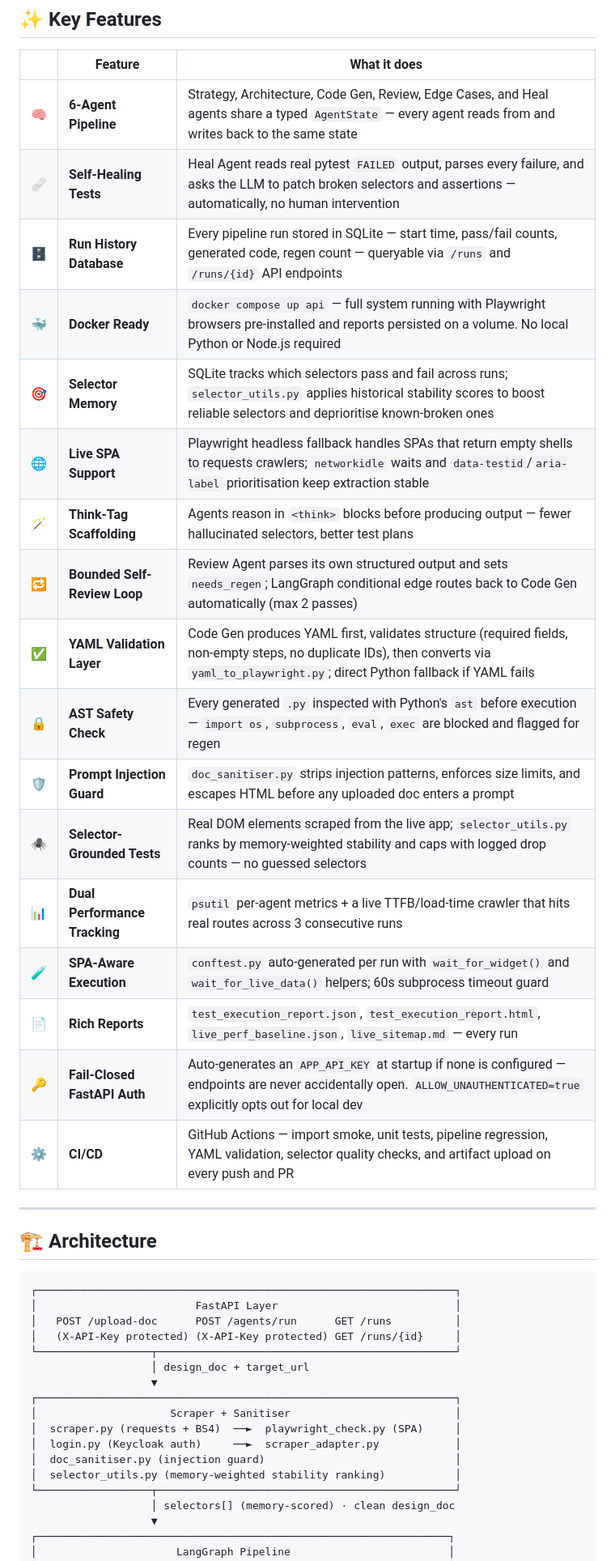
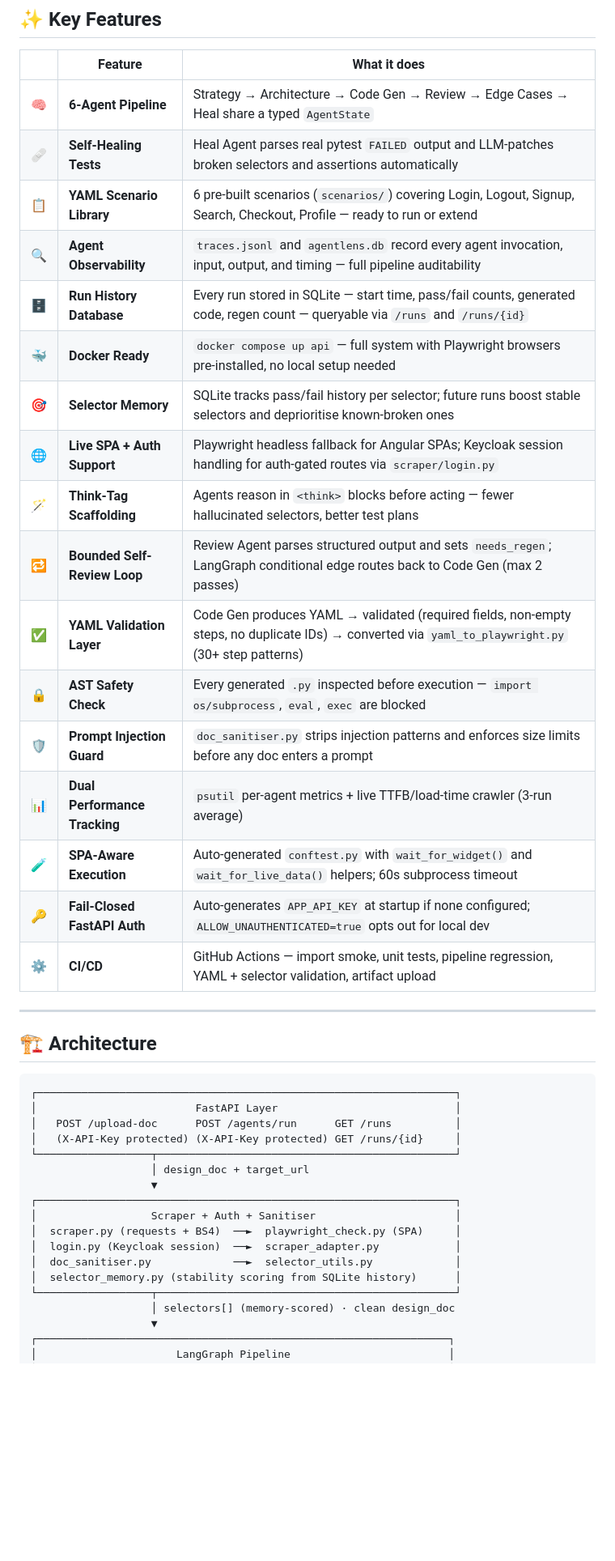
Before and after one commit to Rohith-kanamarlapudi/playwright-ai-automation, a Markdown page: README.md, the part around one of its changes. Shown at 81% size. Rendered like a GitHub page; blank space fills up the shorter version.

```diff
--- a/README.md
+++ b/README.md
@@ -83,23 +83,23 @@ Rather than betting everything on one fragile LLM call, the work is split across
 
 | | Feature | What it does |
 |---|---|---|
-| 🧠 | **6-Agent Pipeline** | Strategy, Architecture, Code Gen, Review, Edge Cases, and Heal agents share a typed `AgentState` — every agent reads from and writes back to the same state |
-| 🩹 | **Self-Healing Tests** | Heal Agent reads real pytest `FAILED` output, parses every failure, and asks the LLM to patch broken selectors and assertions — automatically, no human intervention |
-| 🗄️ | **Run History Database** | Every pipeline run stored in SQLite — start time, pass/fail counts, generated code, regen count — queryable via `/runs` and `/runs/{id}` API endpoints |
-| 🐳 | **Docker Ready** | `docker compose up api` — full system running with Playwright browsers pre-installed and reports persisted on a volume. No local Python or Node.js required |
-| 🎯 | **Selector Memory** | SQLite tracks which selectors pass and fail across runs; `selector_utils.py` applies historical stability scores to boost reliable selectors and deprioritise known-broken ones |
-| 🌐 | **Live SPA Support** | Playwright headless fallback handles SPAs that return empty shells to requests crawlers; `networkidle` waits and `data-testid`/`aria-label` prioritisation keep extraction stable |
-| 🪄 | **Think-Tag Scaffolding** | Agents reason in `<think>` blocks before producing output — fewer hallucinated selectors, better test plans |
-| 🔁 | **Bounded Self-Review Loop** | Review Agent parses its own structured output and sets `needs_regen`; LangGraph conditional edge routes back to Code Gen automatically (max 2 passes) |
-| ✅ | **YAML Validation Layer** | Code Gen produces YAML first, validates structure (required fields, non-empty steps, no duplicate IDs), then converts via `yaml_to_playwright.py`; direct Python fallback if YAML fails |
-| 🔒 | **AST Safety Check** | Every generated `.py` inspected with Python's `ast` before execution — `import os`, `subprocess`, `eval`, `exec` are blocked and flagged for regen |
-| 🛡️ | **Prompt Injection Guard** | `doc_sanitiser.py` strips injection patterns, enforces size limits, and escapes HTML before any uploaded doc enters a prompt |
-| 🕷️ | **Selector-Grounded Tests** | Real DOM elements scraped from the live app; `selector_utils.py` ranks by memory-weighted stability and caps with logged drop counts — no guessed selectors |
-| 📊 | **Dual Performance Tracking** | `psutil` per-agent metrics + a live TTFB/load-time crawler that hits real routes across 3 consecutive runs |
-| 🧪 | **SPA-Aware Execution** | `conftest.py` auto-generated per run with `wait_for_widget()` and `wait_for_live_data()` helpers; 60s subprocess timeout guard |
-| 📄 | **Rich Reports** | `test_execution_report.json`, `test_execution_report.html`, `live_perf_baseline.json`, `live_sitemap.md` — every run |
-| 🔑 | **Fail-Closed FastAPI Auth** | Auto-generates an `APP_API_KEY` at startup if none is configured — endpoints are never accidentally open. `ALLOW_UNAUTHENTICATED=true` explicitly opts out for local dev |
-| ⚙️ | **CI/CD** | GitHub Actions — import smoke, unit tests, pipeline regression, YAML validation, selector quality checks, and artifact upload on every push and PR |
+| 🧠 | **6-Agent Pipeline** | Strategy → Architecture → Code Gen → Review → Edge Cases → Heal share a typed `AgentState` |
+| 🩹 | **Self-Healing Tests** | Heal Agent parses real pytest `FAILED` output and LLM-patches broken selectors and assertions automatically |
+| 📋 | **YAML Scenario Library** | 6 pre-built scenarios (`scenarios/`) covering Login, Logout, Signup, Search, Checkout, Profile — ready to run or extend |
+| 🔍 | **Agent Observability** | `traces.jsonl` and `agentlens.db` record every agent invocation, input, output, and timing — full pipeline auditability |
+| 🗄️ | **Run History Database** | Every run stored in SQLite — start time, pass/fail counts, generated code, regen count — queryable via `/runs` and `/runs/{id}` |
+| 🐳 | **Docker Ready** | `docker compose up api` — full system with Playwright browsers pre-installed, no local setup needed |
+| 🎯 | **Selector Memory** | SQLite tracks pass/fail history per selector; future runs boost stable selectors and deprioritise known-broken ones |
+| 🌐 | **Live SPA + Auth Support** | Playwright headless fallback for Angular SPAs; Keycloak session handling for auth-gated routes via `scraper/login.py` |
+| 🪄 | **Think-Tag Scaffolding** | Agents reason in `<think>` blocks before acting — fewer hallucinated selectors, better test plans |
+| 🔁 | **Bounded Self-Review Loop** | Review Agent parses structured output and sets `needs_regen`; LangGraph conditional edge routes back to Code Gen (max 2 passes) |
+| ✅ | **YAML Validation Layer** | Code Gen produces YAML → validated (required fields, non-empty steps, no duplicate IDs) → converted via `yaml_to_playwright.py` (30+ step patterns) |
+| 🔒 | **AST Safety Check** | Every generated `.py` inspected before execution — `import os/subprocess`, `eval`, `exec` are blocked |
+| 🛡️ | **Prompt Injection Guard** | `doc_sanitiser.py` strips injection patterns and enforces size limits before any doc enters a prompt |
+| 📊 | **Dual Performance Tracking** | `psutil` per-agent metrics + live TTFB/load-time crawler (3-run average) |
+| 🧪 | **SPA-Aware Execution** | Auto-generated `conftest.py` with `wait_for_widget()` and `wait_for_live_data()` helpers; 60s subprocess timeout |
+| 🔑 | **Fail-Closed FastAPI Auth** | Auto-generates `APP_API_KEY` at startup if none configured; `ALLOW_UNAUTHENTICATED=true` opts out for local dev |
+| ⚙️ | **CI/CD** | GitHub Actions — import smoke, unit tests, pipeline regression, YAML + selector validation, artifact upload |
 
 ---
 
@@ -114,11 +114,11 @@ Rather than betting everything on one fragile LLM call, the work is split across
                    │ design_doc + target_url
                    ▼
 ┌──────────────────────────────────────────────────────────────────┐
-│                     Scraper + Sanitiser                          │
+│                  Scraper + Auth + Sanitiser                      │
 │  scraper.py (requests + BS4)  ──►  playwright_check.py (SPA)     │
-│  login.py (Keycloak auth)     ──►  scraper_adapter.py            │
-│  doc_sanitiser.py (injection guard)                              │
-│  selector_utils.py (memory-weighted stability ranking)           │
+│  login.py (Keycloak session)  ──►  scraper_adapter.py            │
+│  doc_sanitiser.py             ──►  selector_utils.py             │
+│  selector_memory.py (stability scoring from SQLite history)      │
 └──────────────────┬───────────────────────────────────────────────┘
                    │ selectors[] (memory-scored) · clean design_doc
                    ▼
```
Also changed, not shown: other parts of README.md (+172 -115 lines).
